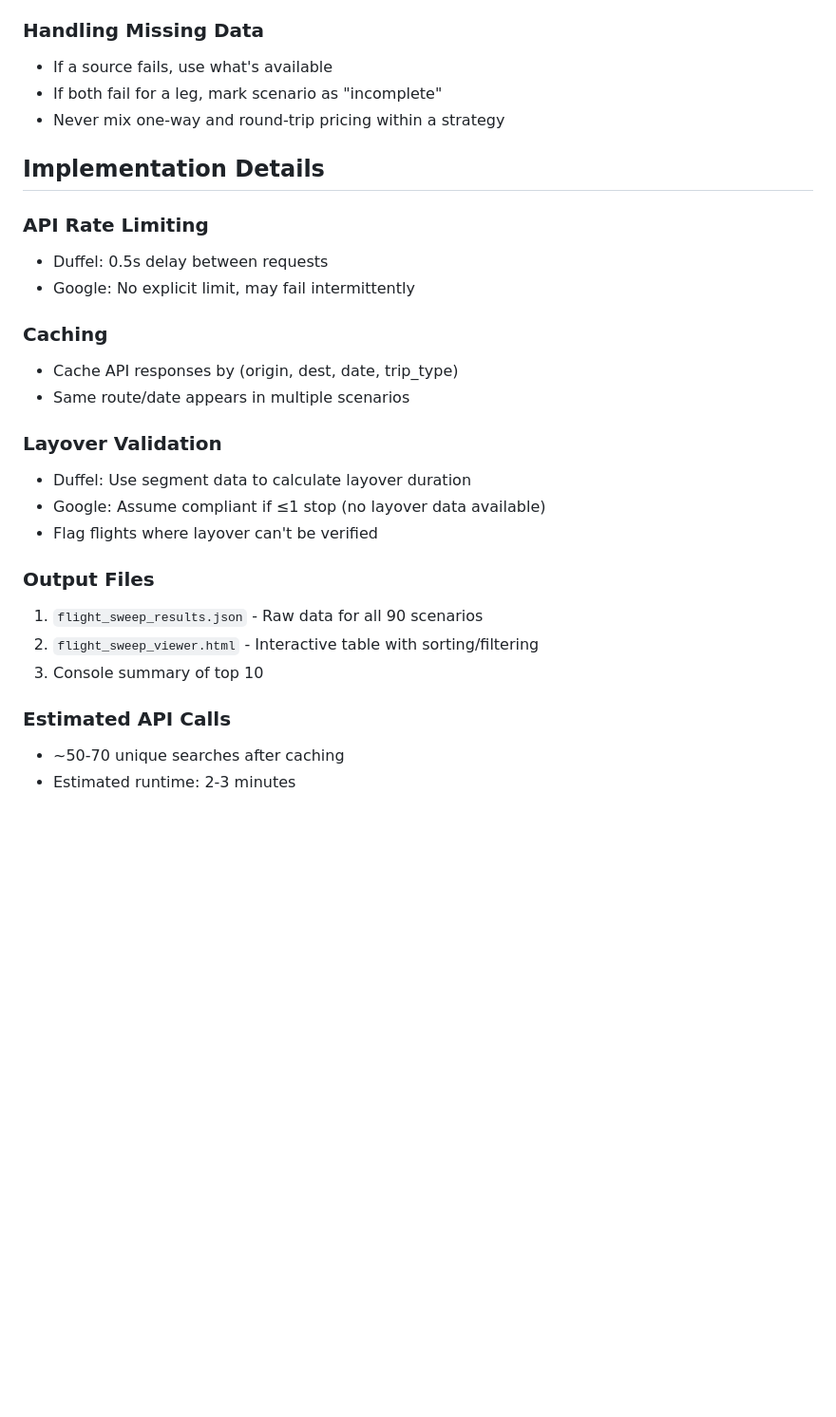
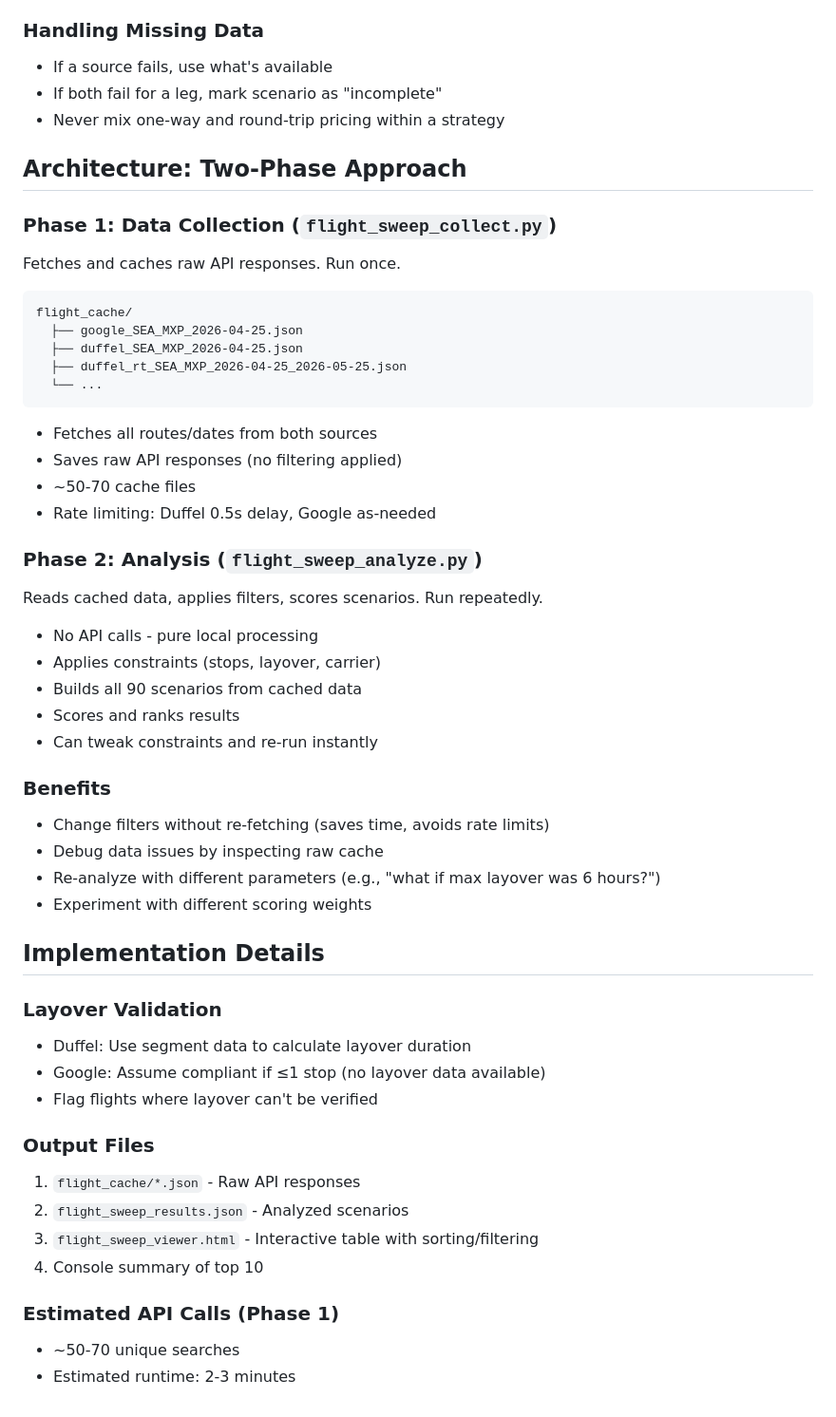
Before and after one commit to varunr89/tools, a Markdown page: docs/plans/2026-01-22-flight-sweep-design.md, the part around the change. Shown at 95% size. Drawn GitHub-style; blank space fills up the shorter version.

Commit message:
docs: update flight sweep design with two-phase architecture
Split into collection (run once) and analysis (run repeatedly):
- Phase 1: Fetch and cache raw API responses
- Phase 2: Apply filters, score, rank from cached data

Enables re-analysis without re-fetching.

Co-Authored-By: Claude <noreply@anthropic.com>

````diff
--- a/docs/plans/2026-01-22-flight-sweep-design.md
+++ b/docs/plans/2026-01-22-flight-sweep-design.md
@@ -88,15 +88,42 @@ For each (depart_date, europe_nights, india_nights):
 - If both fail for a leg, mark scenario as "incomplete"
 - Never mix one-way and round-trip pricing within a strategy
 
+## Architecture: Two-Phase Approach
+
+### Phase 1: Data Collection (`flight_sweep_collect.py`)
+
+Fetches and caches raw API responses. Run once.
+
+```
+flight_cache/
+  ├── google_SEA_MXP_2026-04-25.json
+  ├── duffel_SEA_MXP_2026-04-25.json
+  ├── duffel_rt_SEA_MXP_2026-04-25_2026-05-25.json
+  └── ...
+```
+
+- Fetches all routes/dates from both sources
+- Saves raw API responses (no filtering applied)
+- ~50-70 cache files
+- Rate limiting: Duffel 0.5s delay, Google as-needed
+
+### Phase 2: Analysis (`flight_sweep_analyze.py`)
+
+Reads cached data, applies filters, scores scenarios. Run repeatedly.
+
+- No API calls - pure local processing
+- Applies constraints (stops, layover, carrier)
+- Builds all 90 scenarios from cached data
+- Scores and ranks results
+- Can tweak constraints and re-run instantly
+
+### Benefits
+- Change filters without re-fetching (saves time, avoids rate limits)
+- Debug data issues by inspecting raw cache
+- Re-analyze with different parameters (e.g., "what if max layover was 6 hours?")
+- Experiment with different scoring weights
+
 ## Implementation Details
-
-### API Rate Limiting
-- Duffel: 0.5s delay between requests
-- Google: No explicit limit, may fail intermittently
-
-### Caching
-- Cache API responses by (origin, dest, date, trip_type)
-- Same route/date appears in multiple scenarios
 
 ### Layover Validation
 - Duffel: Use segment data to calculate layover duration
@@ -104,10 +131,11 @@ For each (depart_date, europe_nights, india_nights):
 - Flag flights where layover can't be verified
 
 ### Output Files
-1. `flight_sweep_results.json` - Raw data for all 90 scenarios
-2. `flight_sweep_viewer.html` - Interactive table with sorting/filtering
-3. Console summary of top 10
+1. `flight_cache/*.json` - Raw API responses
+2. `flight_sweep_results.json` - Analyzed scenarios
+3. `flight_sweep_viewer.html` - Interactive table with sorting/filtering
+4. Console summary of top 10
 
-### Estimated API Calls
-- ~50-70 unique searches after caching
+### Estimated API Calls (Phase 1)
+- ~50-70 unique searches
 - Estimated runtime: 2-3 minutes
````
